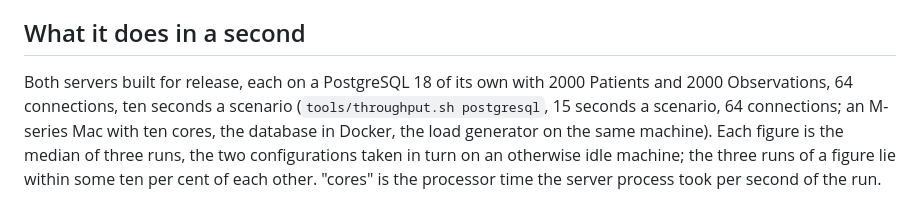
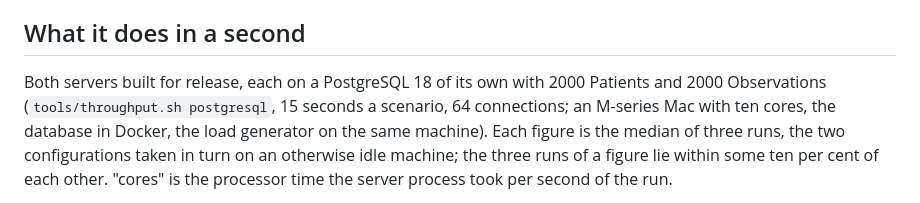
Before and after one commit to rschleitzer/fire, a Markdown page: README.md, the part around the change. Rendered like a GitHub page.

Commit message:
README: one statement of the setup

```diff
--- a/README.md
+++ b/README.md
@@ -13,8 +13,8 @@ for request, and the comparison is what this repository is for.
 ## What it does in a second
 
 Both servers built for release, each on a PostgreSQL 18 of its own with
-2000 Patients and 2000 Observations, 64 connections, ten seconds a scenario
-(`tools/throughput.sh postgresql`, 15 seconds a scenario, 64 connections;
+2000 Patients and 2000 Observations (`tools/throughput.sh postgresql`,
+15 seconds a scenario, 64 connections;
 an M-series Mac with ten cores, the database in Docker, the load generator
 on the same machine). Each figure is the median of three runs, the two
 configurations taken in turn on an otherwise idle machine; the three runs
```
